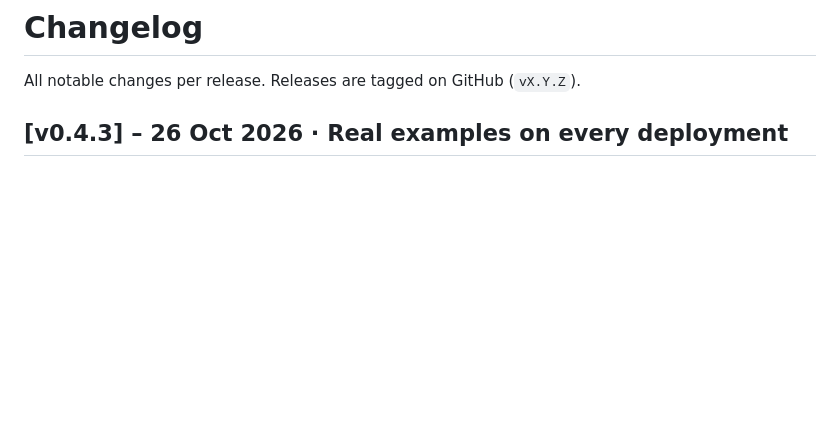
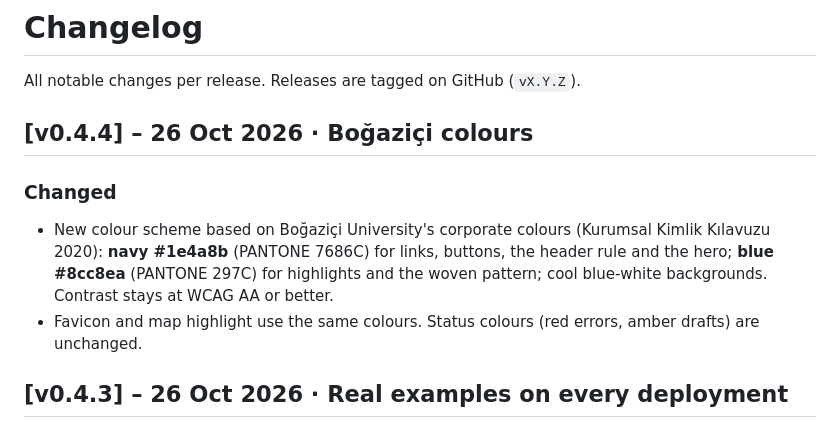
Before and after one commit to bakalit01/SWE573-2025719006, a Markdown page: CHANGELOG.md, the part around the change. Rendered like a GitHub page; blank space fills up the shorter version.

```diff
--- a/CHANGELOG.md
+++ b/CHANGELOG.md
@@ -1,6 +1,11 @@
 # Changelog
 
 All notable changes per release. Releases are tagged on GitHub (`vX.Y.Z`).
+
+## [v0.4.4] – 26 Oct 2026 · Boğaziçi colours
+### Changed
+- New colour scheme based on Boğaziçi University's corporate colours (Kurumsal Kimlik Kılavuzu 2020): **navy #1e4a8b** (PANTONE 7686C) for links, buttons, the header rule and the hero; **blue #8cc8ea** (PANTONE 297C) for highlights and the woven pattern; cool blue-white backgrounds. Contrast stays at WCAG AA or better.
+- Favicon and map highlight use the same colours. Status colours (red errors, amber drafts) are unchanged.
 
 ## [v0.4.3] – 26 Oct 2026 · Real examples on every deployment
 ### Fixed
```
Also changed, not shown: docs/design/README.md (+5 -0 lines), docs/design/screenshots/14-home-bogazici-palette.png (added), 4 other files.
